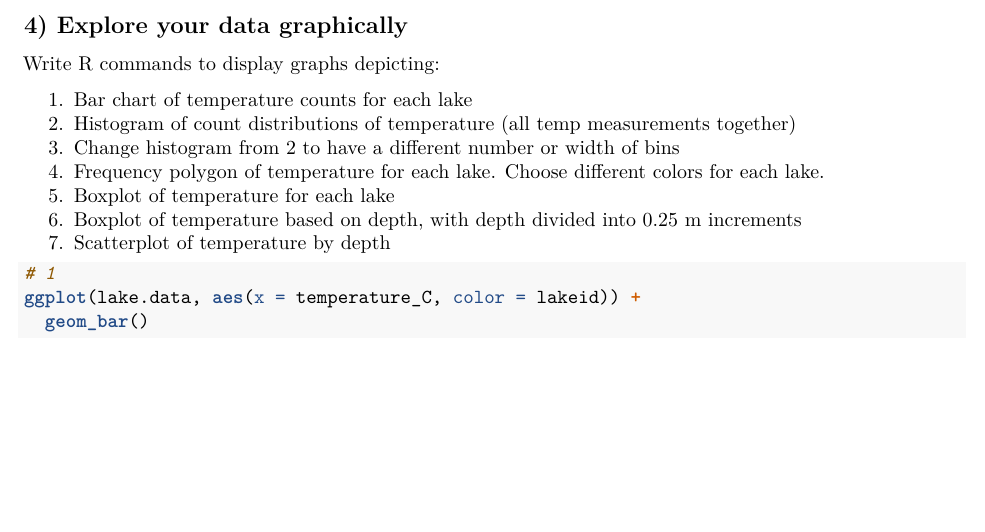
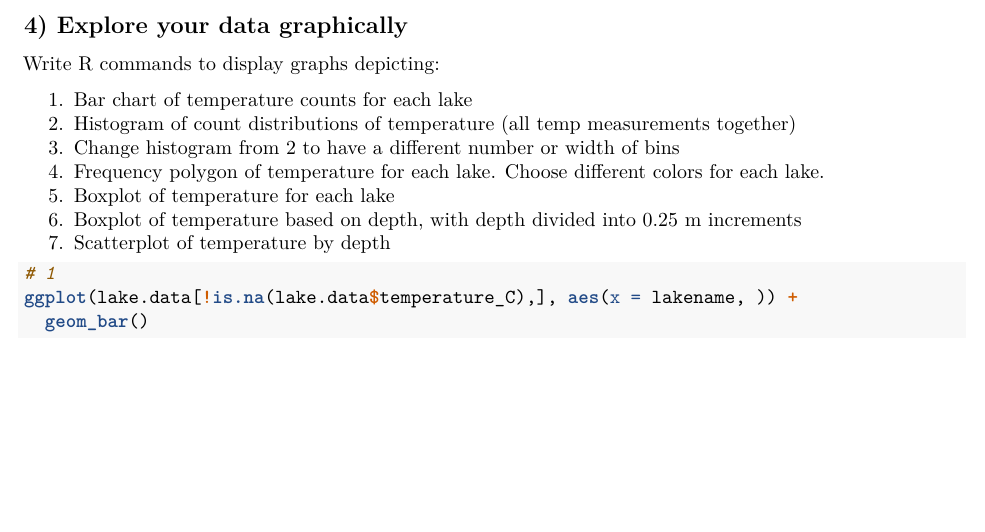
Before and after one commit to yz470/Environmental_Data_Analytics, an R Markdown document (Assignments/A03_DataExploration.Rmd): part of page 3 of 7, cut so that both start at the same text, the shorter picture padded with empty space. Rendered offline with R 4.5, knitr and Pandoc, then LaTeX, with nearby package versions.

Commit message:
edited 4-1 answer

````diff
--- a/Assignments/A03_DataExploration.Rmd
+++ b/Assignments/A03_DataExploration.Rmd
@@ -100,7 +100,7 @@ Write R commands to display graphs depicting:
 
 ```{r, fig.height = 3, fig.width = 4}
 # 1
-ggplot(lake.data, aes(x = temperature_C, color = lakeid)) +
+ggplot(lake.data[!is.na(lake.data$temperature_C),], aes(x = lakename, )) +
   geom_bar()
 
 # 2
````
Also changed, not shown: Assignments/A03_DataExploration.pdf.
